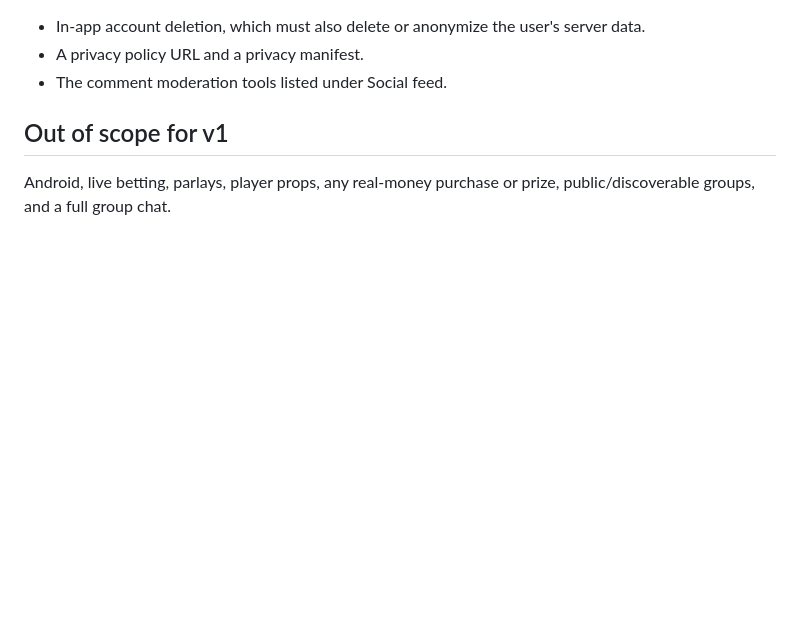
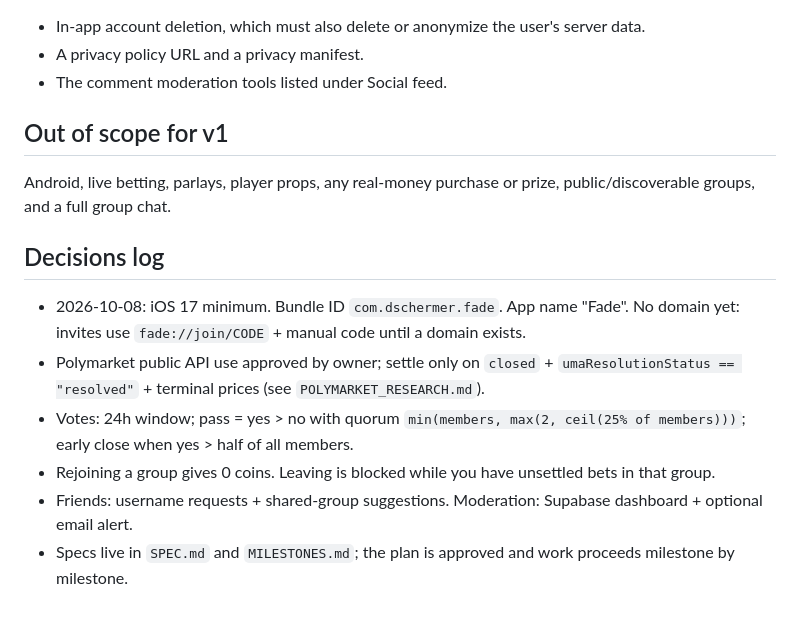
Before and after one commit to DSchermer/Fade, a Markdown page: CLAUDE.md, the part around the change. Rendered like a GitHub page; blank space fills up the shorter version.

Commit message:
Record owner decisions in SPEC and CLAUDE.md
Co-Authored-By: Claude Sonnet 5.5 <noreply@anthropic.com>
Claude-Session: https://claude.ai/code/session_01Haokp7iJ4xVCoMzVA1nDZ2

```diff
--- a/CLAUDE.md
+++ b/CLAUDE.md
@@ -109,3 +109,11 @@ Users can turn each type on or off.
 
 ## Out of scope for v1
 Android, live betting, parlays, player props, any real-money purchase or prize, public/discoverable groups, and a full group chat.
+
+## Decisions log
+- 2026-10-08: iOS 17 minimum. Bundle ID `com.dschermer.fade`. App name "Fade". No domain yet: invites use `fade://join/CODE` + manual code until a domain exists.
+- Polymarket public API use approved by owner; settle only on `closed` + `umaResolutionStatus == "resolved"` + terminal prices (see `POLYMARKET_RESEARCH.md`).
+- Votes: 24h window; pass = yes > no with quorum `min(members, max(2, ceil(25% of members)))`; early close when yes > half of all members.
+- Rejoining a group gives 0 coins. Leaving is blocked while you have unsettled bets in that group.
+- Friends: username requests + shared-group suggestions. Moderation: Supabase dashboard + optional email alert.
+- Specs live in `SPEC.md` and `MILESTONES.md`; the plan is approved and work proceeds milestone by milestone.
```
Also changed, not shown: SPEC.md (+18 -18 lines).
